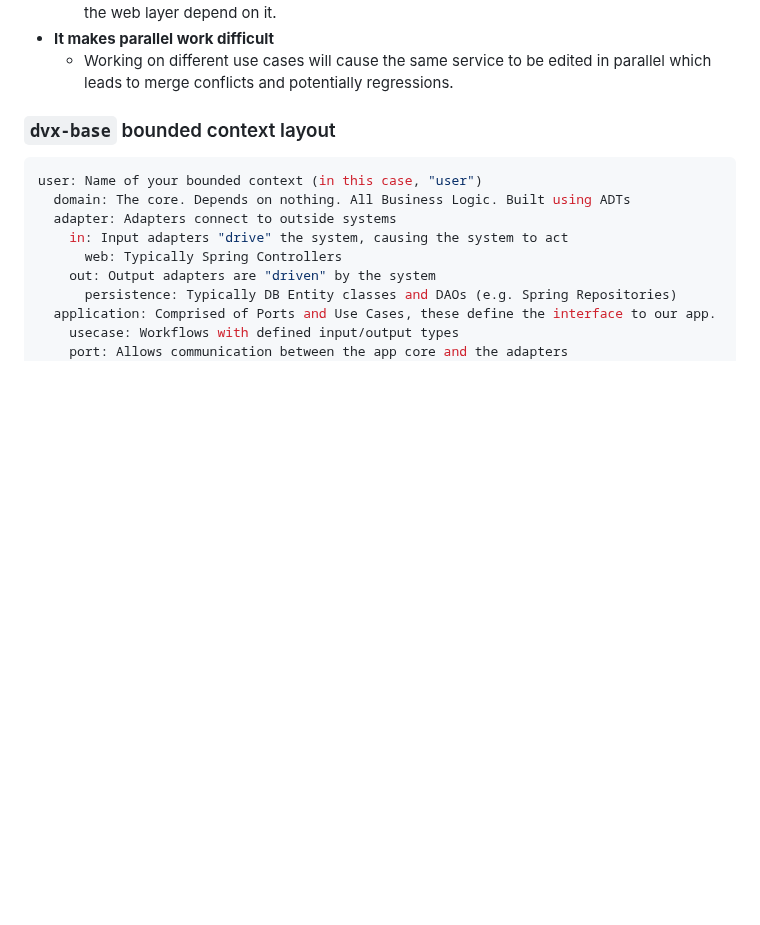
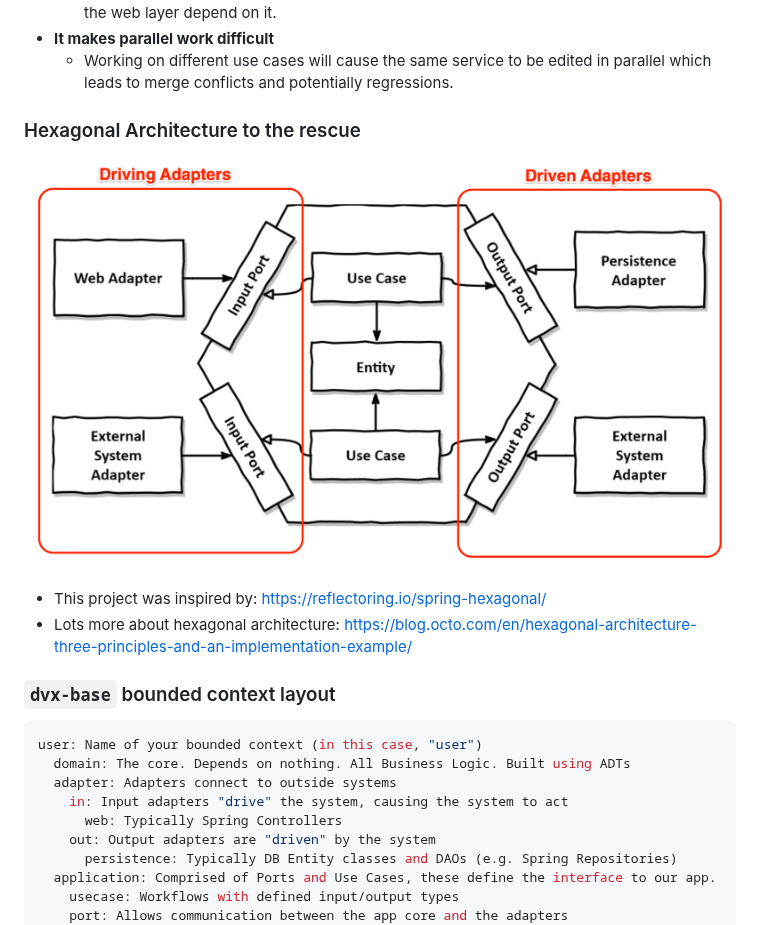
Before and after one commit to edreyer/modulith, a Markdown page: Readme.md, the part around the change. Drawn GitHub-style; pictures changed too: docs/hexagonal-architecture.png (added); blank space fills up the shorter version.

```diff
--- a/Readme.md
+++ b/Readme.md
@@ -47,6 +47,14 @@ harder to change over time.
     * A broad service has many dependencies to the persistence layer and many components in the web layer depend on it.
 * **It makes parallel work difficult**
     * Working on different use cases will cause the same service to be edited in parallel which leads to merge conflicts and potentially regressions.
+
+
+### Hexagonal Architecture to the rescue
+
+![Hexagonal Architecture](./docs/hexagonal-architecture.png)
+
+* This project was inspired by: https://reflectoring.io/spring-hexagonal/
+* Lots more about hexagonal architecture: https://blog.octo.com/en/hexagonal-architecture-three-principles-and-an-implementation-example/
 
 
 ### `dvx-base` bounded context layout
```
